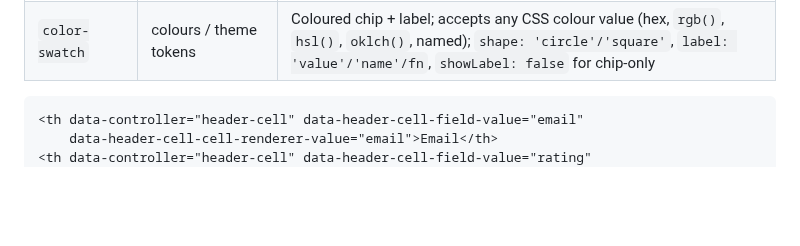
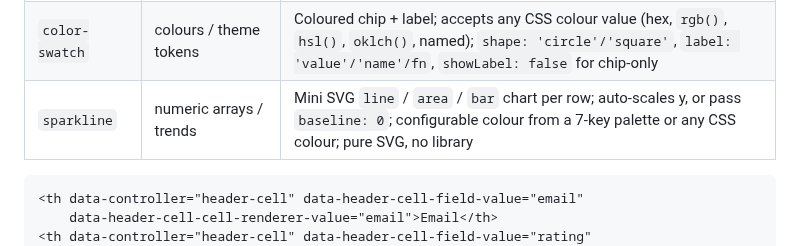
Before and after one commit to schappim/stimulus_grid, a Markdown page: README.md, the part around the change. Rendered like a GitHub page; blank space fills up the shorter version.

````diff
--- a/README.md
+++ b/README.md
@@ -266,6 +266,7 @@ without conflict.
 | `copyable` | IDs / tokens / handles | Value + tiny copy-to-clipboard button (visible on row hover); flips to a check mark briefly on copy |
 | `image` | thumbnails | Inline thumbnail (`loading="lazy"`, `decoding="async"`); `size`, `rounded: 'sm'/'lg'/'full'/'none'`, optional `clickToZoom` overlay (closes on click or Escape) |
 | `color-swatch` | colours / theme tokens | Coloured chip + label; accepts any CSS colour value (hex, `rgb()`, `hsl()`, `oklch()`, named); `shape: 'circle'/'square'`, `label: 'value'/'name'/fn`, `showLabel: false` for chip-only |
+| `sparkline` | numeric arrays / trends | Mini SVG `line` / `area` / `bar` chart per row; auto-scales y, or pass `baseline: 0`; configurable colour from a 7-key palette or any CSS colour; pure SVG, no library |
 
 ```html
 <th data-controller="header-cell" data-header-cell-field-value="email"
````
Also changed, not shown: skills/stimulus-grid-js/SKILL.md (+1 -0 lines), docs/images/grid-sparkline.png (added), 9 other files.
